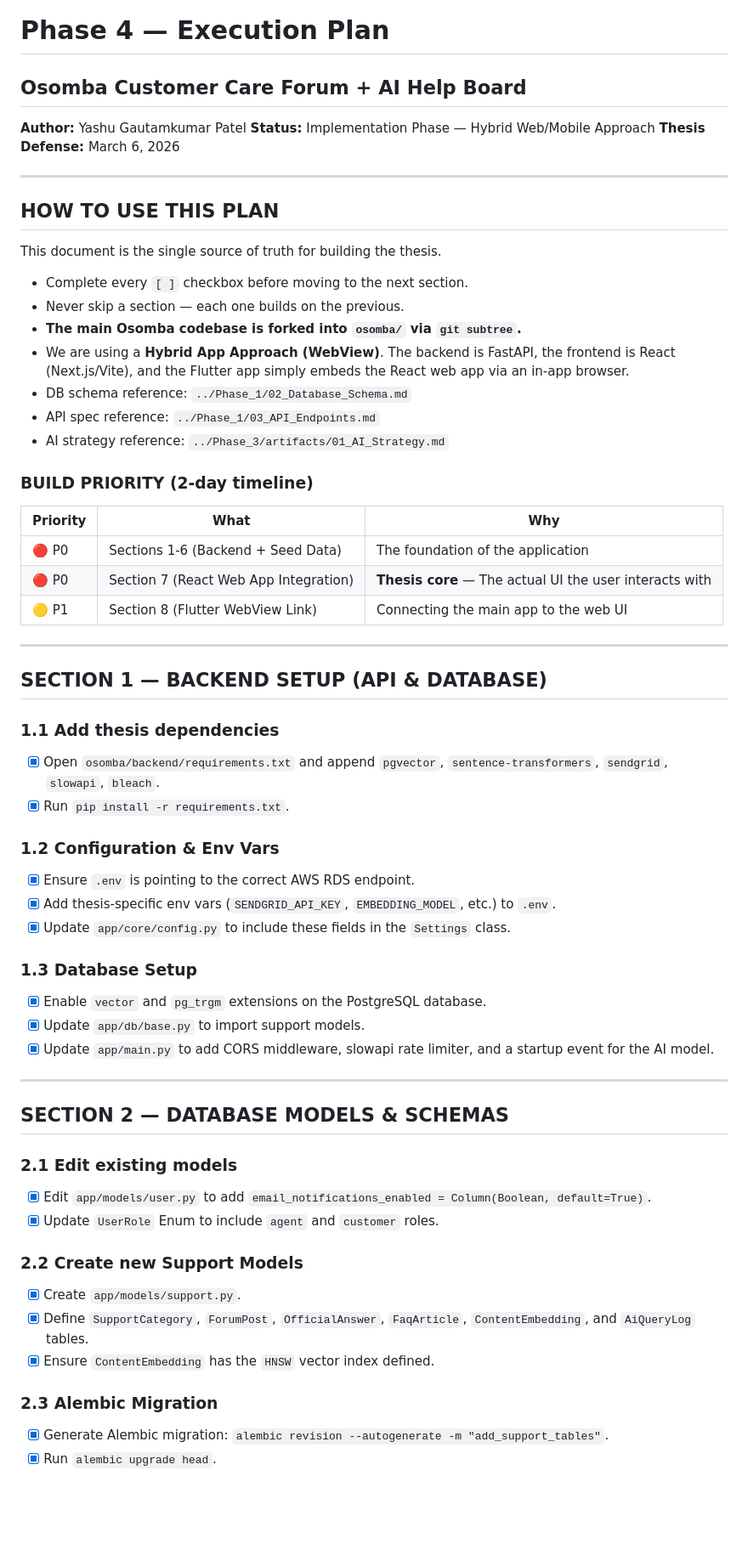
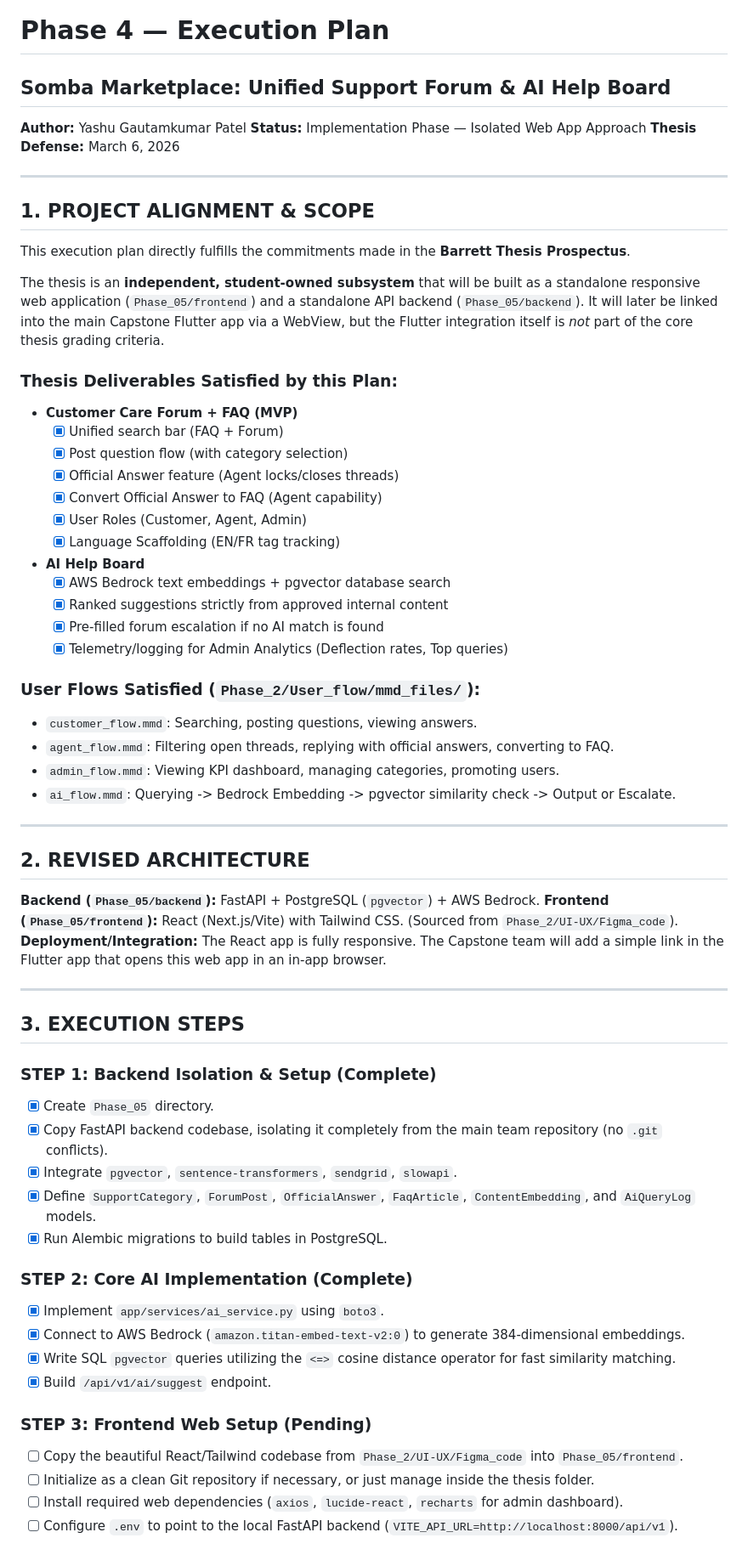
Before and after one commit to Splendor73/Osomba-Barret-Thesis, a Markdown page: Phase_4/EXECUTION_PLAN.md, the part around one of its changes. Shown at 85% size. GitHub-like rendering; blank space fills up the shorter version.

Commit message:
docs: update execution plan to strictly isolated web app approach for thesis grading

```diff
--- a/Phase_4/EXECUTION_PLAN.md
+++ b/Phase_4/EXECUTION_PLAN.md
@@ -1,62 +1,65 @@
 # Phase 4 — Execution Plan
-## Osomba Customer Care Forum + AI Help Board
+## Somba Marketplace: Unified Support Forum & AI Help Board
 **Author:** Yashu Gautamkumar Patel
-**Status:** Implementation Phase — Hybrid Web/Mobile Approach
+**Status:** Implementation Phase — Isolated Web App Approach
 **Thesis Defense:** March 6, 2026
 
 ---
 
-## HOW TO USE THIS PLAN
+## 1. PROJECT ALIGNMENT & SCOPE
 
-This document is the single source of truth for building the thesis.
-- Complete every `[ ]` checkbox before moving to the next section.
-- Never skip a section — each one builds on the previous.
-- **The main Osomba codebase is forked into `osomba/` via `git subtree`.**
-- We are using a **Hybrid App Approach (WebView)**. The backend is FastAPI, the frontend is React (Next.js/Vite), and the Flutter app simply embeds the React web app via an in-app browser.
-- DB schema reference: `../Phase_1/02_Database_Schema.md`
-- API spec reference: `../Phase_1/03_API_Endpoints.md`
-- AI strategy reference: `../Phase_3/artifacts/01_AI_Strategy.md`
+This execution plan directly fulfills the commitments made in the **Barrett Thesis Prospectus**.
 
-### BUILD PRIORITY (2-day timeline)
+The thesis is an **independent, student-owned subsystem** that will be built as a standalone responsive web application (`Phase_05/frontend`) and a standalone API backend (`Phase_05/backend`). It will later be linked into the main Capstone Flutter app via a WebView, but the Flutter integration itself is *not* part of the core thesis grading criteria.
 
-| Priority | What | Why |
-|----------|------|-----|
-| 🔴 P0 | Sections 1-6 (Backend + Seed Data) | The foundation of the application |
-| 🔴 P0 | Section 7 (React Web App Integration) | **Thesis core** — The actual UI the user interacts with |
-| 🟡 P1 | Section 8 (Flutter WebView Link) | Connecting the main app to the web UI |
+### Thesis Deliverables Satisfied by this Plan:
+*   **Customer Care Forum + FAQ (MVP)**
+    *   [x] Unified search bar (FAQ + Forum)
+    *   [x] Post question flow (with category selection)
+    *   [x] Official Answer feature (Agent locks/closes threads)
+    *   [x] Convert Official Answer to FAQ (Agent capability)
+    *   [x] User Roles (Customer, Agent, Admin)
+    *   [x] Language Scaffolding (EN/FR tag tracking)
+*   **AI Help Board**
+    *   [x] AWS Bedrock text embeddings + pgvector database search
+    *   [x] Ranked suggestions strictly from approved internal content
+    *   [x] Pre-filled forum escalation if no AI match is found
+    *   [x] Telemetry/logging for Admin Analytics (Deflection rates, Top queries)
+
+### User Flows Satisfied (`Phase_2/User_flow/mmd_files/`):
+*   `customer_flow.mmd`: Searching, posting questions, viewing answers.
+*   `agent_flow.mmd`: Filtering open threads, replying with official answers, converting to FAQ.
+*   `admin_flow.mmd`: Viewing KPI dashboard, managing categories, promoting users.
+*   `ai_flow.mmd`: Querying -> Bedrock Embedding -> pgvector similarity check -> Output or Escalate.
 
 ---
 
-## SECTION 1 — BACKEND SETUP (API & DATABASE)
+## 2. REVISED ARCHITECTURE
 
-### 1.1 Add thesis dependencies
-- [x] Open `osomba/backend/requirements.txt` and append `pgvector`, `sentence-transformers`, `sendgrid`, `slowapi`, `bleach`.
-- [x] Run `pip install -r requirements.txt`.
-
-### 1.2 Configuration & Env Vars
-- [x] Ensure `.env` is pointing to the correct AWS RDS endpoint.
-- [x] Add thesis-specific env vars (`SENDGRID_API_KEY`, `EMBEDDING_MODEL`, etc.) to `.env`.
-- [x] Update `app/core/config.py` to include these fields in the `Settings` class.
-
-### 1.3 Database Setup
-- [x] Enable `vector` and `pg_trgm` extensions on the PostgreSQL database.
-- [x] Update `app/db/base.py` to import support models.
-- [x] Update `app/main.py` to add CORS middleware, slowapi rate limiter, and a startup event for the AI model.
+**Backend (`Phase_05/backend`):** FastAPI + PostgreSQL (`pgvector`) + AWS Bedrock.
+**Frontend (`Phase_05/frontend`):** React (Next.js/Vite) with Tailwind CSS. (Sourced from `Phase_2/UI-UX/Figma_code`).
+**Deployment/Integration:** The React app is fully responsive. The Capstone team will add a simple link in the Flutter app that opens this web app in an in-app browser.
 
 ---
 
-## SECTION 2 — DATABASE MODELS & SCHEMAS
+## 3. EXECUTION STEPS
 
-### 2.1 Edit existing models
-- [x] Edit `app/models/user.py` to add `email_notifications_enabled = Column(Boolean, default=True)`.
-- [x] Update `UserRole` Enum to include `agent` and `customer` roles.
+### STEP 1: Backend Isolation & Setup (Complete)
+- [x] Create `Phase_05` directory.
+- [x] Copy FastAPI backend codebase, isolating it completely from the main team repository (no `.git` conflicts).
+- [x] Integrate `pgvector`, `sentence-transformers`, `sendgrid`, `slowapi`.
+- [x] Define `SupportCategory`, `ForumPost`, `OfficialAnswer`, `FaqArticle`, `ContentEmbedding`, and `AiQueryLog` models.
+- [x] Run Alembic migrations to build tables in PostgreSQL.
 
-### 2.2 Create new Support Models
-- [x] Create `app/models/support.py`.
-- [x] Define `SupportCategory`, `ForumPost`, `OfficialAnswer`, `FaqArticle`, `ContentEmbedding`, and `AiQueryLog` tables.
-- [x] Ensure `ContentEmbedding` has the `HNSW` vector index defined.
+### STEP 2: Core AI Implementation (Complete)
+- [x] Implement `app/services/ai_service.py` using `boto3`.
+- [x] Connect to AWS Bedrock (`amazon.titan-embed-text-v2:0`) to generate 384-dimensional embeddings.
+- [x] Write SQL `pgvector` queries utilizing the `<=>` cosine distance operator for fast similarity matching.
+- [x] Build `/api/v1/ai/suggest` endpoint.
 
-### 2.3 Alembic Migration
-- [x] Generate Alembic migration: `alembic revision --autogenerate -m "add_support_tables"`.
-- [x] Run `alembic upgrade head`.
+### STEP 3: Frontend Web Setup (Pending)
+- [ ] Copy the beautiful React/Tailwind codebase from `Phase_2/UI-UX/Figma_code` into `Phase_05/frontend`.
+- [ ] Initialize as a clean Git repository if necessary, or just manage inside the thesis folder.
+- [ ] Install required web dependencies (`axios`, `lucide-react`, `recharts` for admin dashboard).
+- [ ] Configure `.env` to point to the local FastAPI backend (`VITE_API_URL=http://localhost:8000/api/v1`).
 
```
Also changed, not shown: other parts of Phase_4/EXECUTION_PLAN.md (+34 -85 lines).
